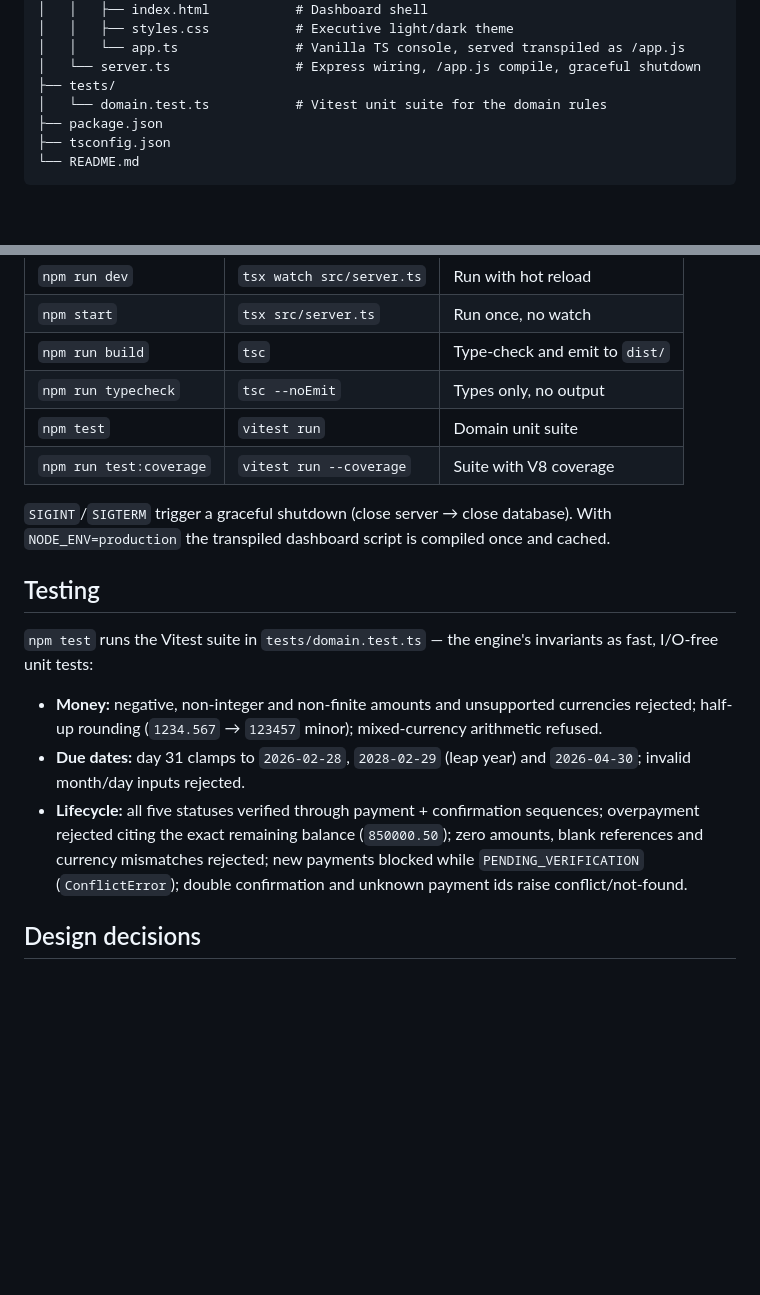
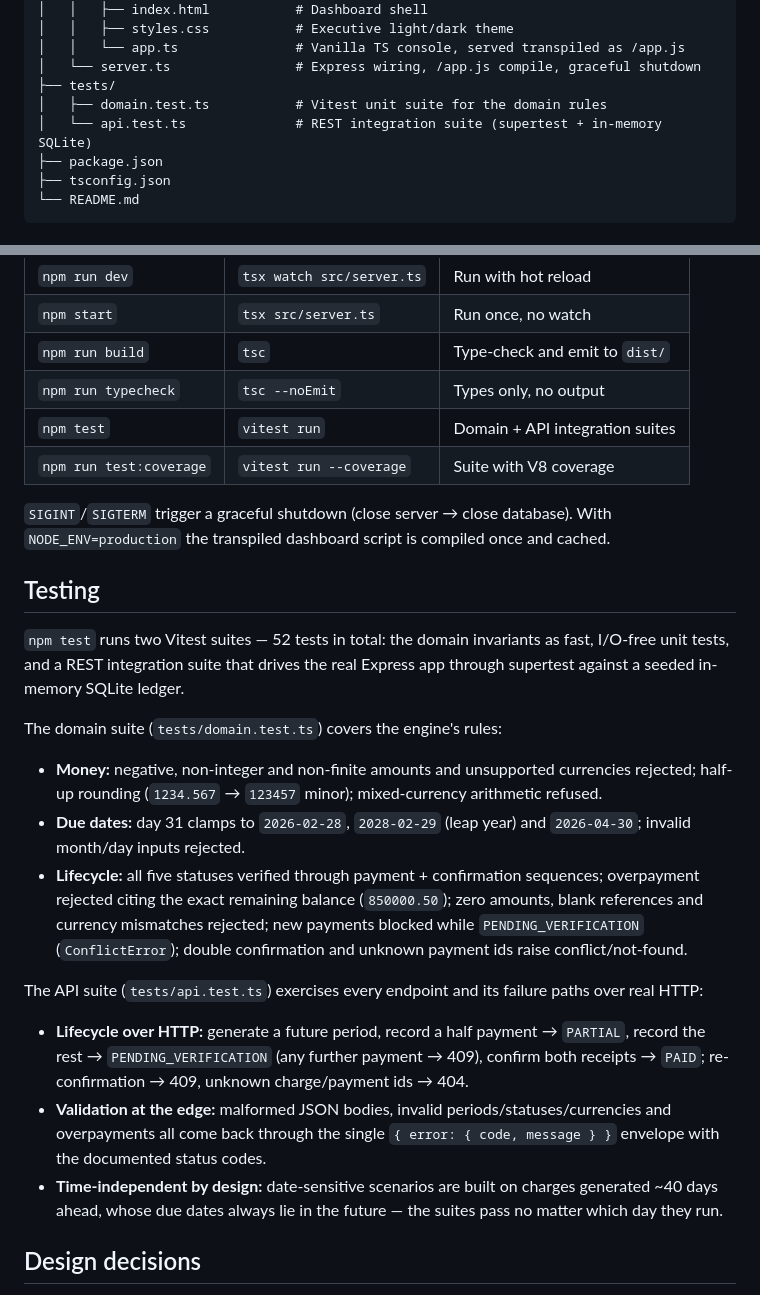
Before and after one commit to D-MachadoDev/leaseflow, a Markdown page: README.md, 2 parts joined by grey strips. GitHub-like rendering; blank space fills up the shorter version.

Commit message:
docs: document the API integration suite in the README

```diff
--- a/README.md
+++ b/README.md
@@ -145,7 +145,8 @@ faro/
 │   │   └── app.ts               # Vanilla TS console, served transpiled as /app.js
 │   └── server.ts                # Express wiring, /app.js compile, graceful shutdown
 ├── tests/
-│   └── domain.test.ts           # Vitest unit suite for the domain rules
+│   ├── domain.test.ts           # Vitest unit suite for the domain rules
+│   └── api.test.ts              # REST integration suite (supertest + in-memory SQLite)
 ├── package.json
 ├── tsconfig.json
 └── README.md
@@ -164,18 +165,26 @@ faro/
 | `npm start` | `tsx src/server.ts` | Run once, no watch |
 | `npm run build` | `tsc` | Type-check and emit to `dist/` |
 | `npm run typecheck` | `tsc --noEmit` | Types only, no output |
-| `npm test` | `vitest run` | Domain unit suite |
+| `npm test` | `vitest run` | Domain + API integration suites |
 | `npm run test:coverage` | `vitest run --coverage` | Suite with V8 coverage |
 
 `SIGINT`/`SIGTERM` trigger a graceful shutdown (close server → close database). With `NODE_ENV=production` the transpiled dashboard script is compiled once and cached.
 
 ## Testing
 
-`npm test` runs the Vitest suite in `tests/domain.test.ts` — the engine's invariants as fast, I/O-free unit tests:
+`npm test` runs two Vitest suites — 52 tests in total: the domain invariants as fast, I/O-free unit tests, and a REST integration suite that drives the real Express app through supertest against a seeded in-memory SQLite ledger.
+
+The domain suite (`tests/domain.test.ts`) covers the engine's rules:
 
 - **Money:** negative, non-integer and non-finite amounts and unsupported currencies rejected; half-up rounding (`1234.567` → `123457` minor); mixed-currency arithmetic refused.
 - **Due dates:** day 31 clamps to `2026-02-28`, `2028-02-29` (leap year) and `2026-04-30`; invalid month/day inputs rejected.
 - **Lifecycle:** all five statuses verified through payment + confirmation sequences; overpayment rejected citing the exact remaining balance (`850000.50`); zero amounts, blank references and currency mismatches rejected; new payments blocked while `PENDING_VERIFICATION` (`ConflictError`); double confirmation and unknown payment ids raise conflict/not-found.
+
+The API suite (`tests/api.test.ts`) exercises every endpoint and its failure paths over real HTTP:
+
+- **Lifecycle over HTTP:** generate a future period, record a half payment → `PARTIAL`, record the rest → `PENDING_VERIFICATION` (any further payment → 409), confirm both receipts → `PAID`; re-confirmation → 409, unknown charge/payment ids → 404.
+- **Validation at the edge:** malformed JSON bodies, invalid periods/statuses/currencies and overpayments all come back through the single `{ error: { code, message } }` envelope with the documented status codes.
+- **Time-independent by design:** date-sensitive scenarios are built on charges generated ~40 days ahead, whose due dates always lie in the future — the suites pass no matter which day they run.
 
 ## Design decisions
 
```
